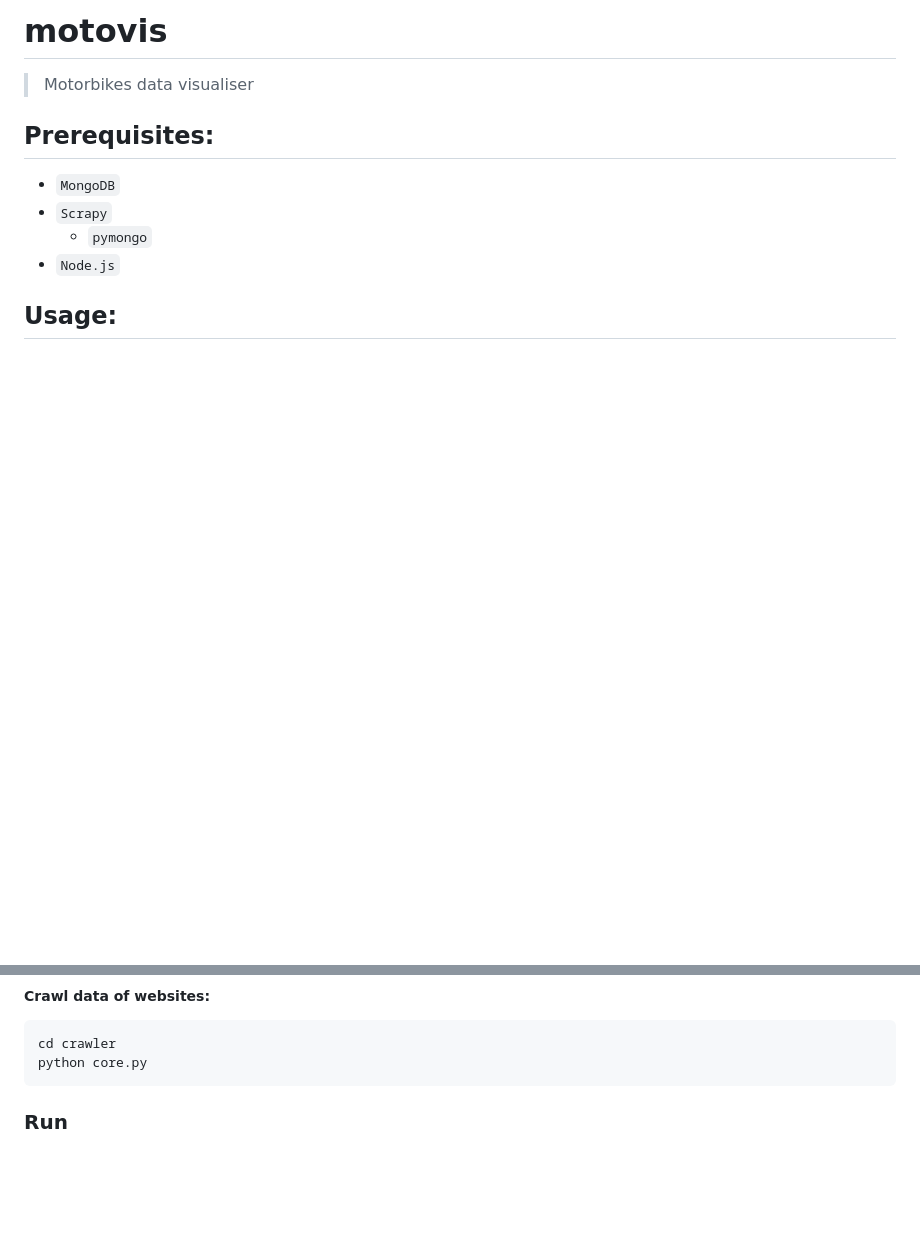
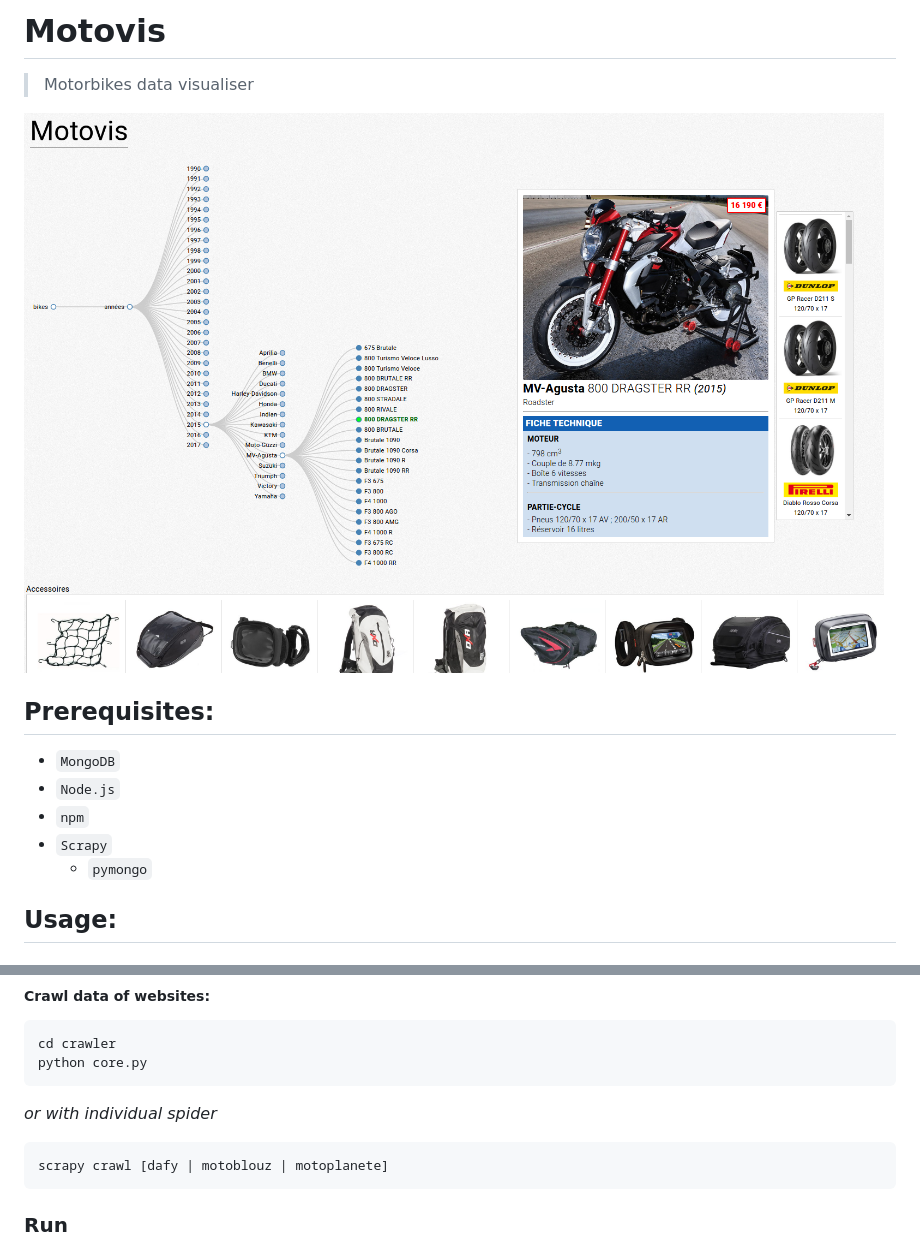
Before and after one commit to yboyer/motovis, a Markdown page: README.md, 2 parts joined by grey strips. Rendered like a GitHub page; pictures changed too: .github/screen.png (added); blank space fills up the shorter version.

````diff
--- a/README.md
+++ b/README.md
@@ -1,11 +1,14 @@
-# motovis
+# Motovis
 > Motorbikes data visualiser
+
+![](.github/screen.png)
 
 ## Prerequisites:
   - `MongoDB`
+  - `Node.js`
+  - `npm`
   - `Scrapy`
     - `pymongo`
-  - `Node.js`
 
 ## Usage:
 ### Install
@@ -30,6 +33,10 @@ mongorestore
 cd crawler
 python core.py
 ```
+_or with individual spider_
+```bash
+scrapy crawl [dafy | motoblouz | motoplanete]
+```
 ### Run
 ##### Run server and start listening on port `3000`
 ```bash
````
